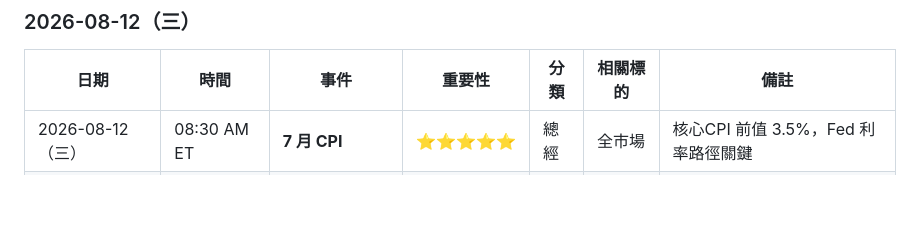
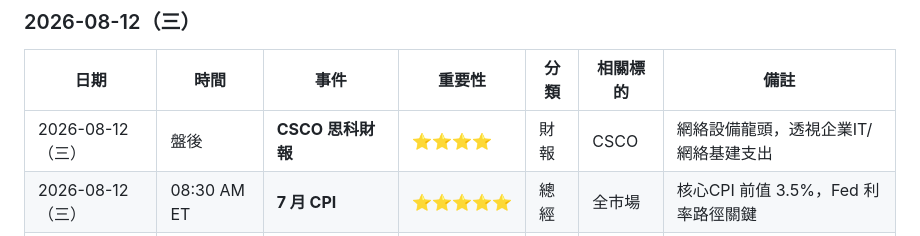
Before and after one commit to mungerngstock-tech/financial-calendar, a Markdown page: events.md, the part around the change. Drawn GitHub-style; blank space fills up the shorter version.

Commit message:
feat: 新增 CSCO 思科財報 (8/12 盤後)

```diff
--- a/events.md
+++ b/events.md
@@ -112,6 +112,7 @@
 
 | 日期 | 時間 | 事件 | 重要性 | 分類 | 相關標的 | 備註 |
 |------|------|------|--------|------|----------|------|
+| 2026-08-12（三） | 盤後 | **CSCO 思科財報** | ⭐⭐⭐⭐ | 財報 | CSCO | 網絡設備龍頭，透視企業IT/網絡基建支出 |
 | 2026-08-12（三） | 08:30 AM ET | **7 月 CPI** | ⭐⭐⭐⭐⭐ | 總經 | 全市場 | 核心CPI 前值 3.5%，Fed 利率路徑關鍵 |
 | 2026-08-12（三） | 02:00 PM ET | 財政部月度預算聲明 | ⭐⭐ | 總經 | 全市場 | |
 
```
